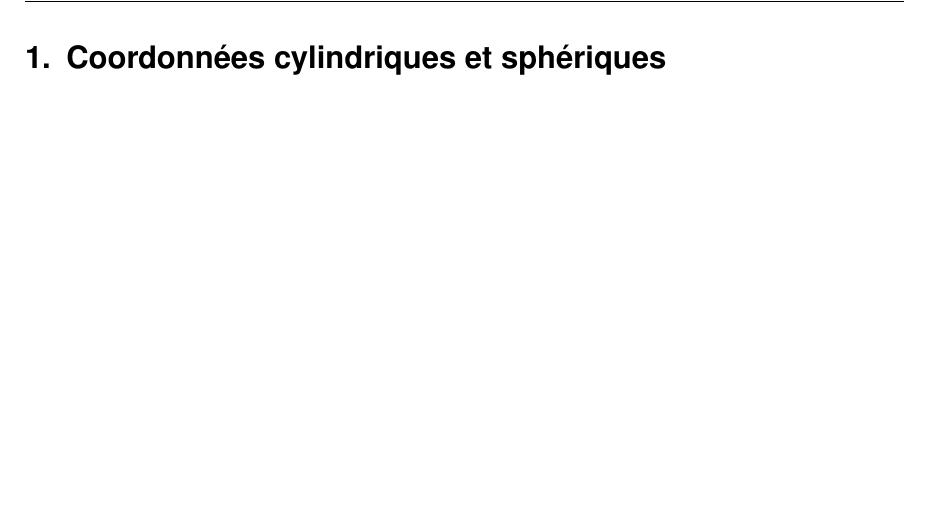
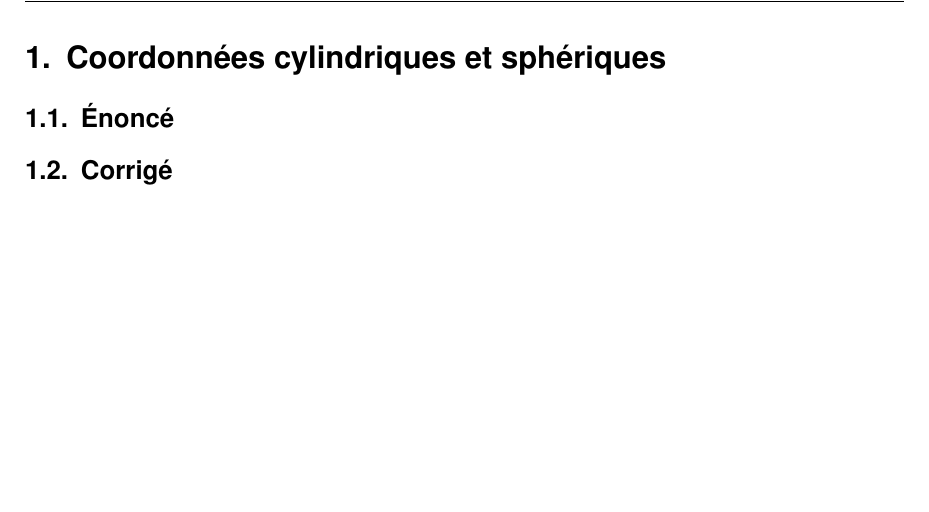
Before and after one commit to LucaDiStasio/EEIGM, a LaTeX document (MSD/td/td.tex): part of page 10 of 16, cut so that both start at the same text. Compiled offline with pdfLaTeX; an older LaTeX class or package is replaced by its successor.

Commit message:
commit on 06/08/2020 at 19:22:29

```diff
--- a/MSD/td/td.tex
+++ b/MSD/td/td.tex
@@ -335,6 +335,9 @@ fleqn,                        % equations are aligned on the left side, comment
 
 \section{Coordonn\'ees cylindriques et sph\'eriques}
 
+\subsection{\'Enonc\'e}
+
+\subsection{Corrig\'e}
 
 \cleardoublepageusingstyle{scrheadings}
 
```
Also changed, not shown: MSD/td/td.pdf, 4 other files.
